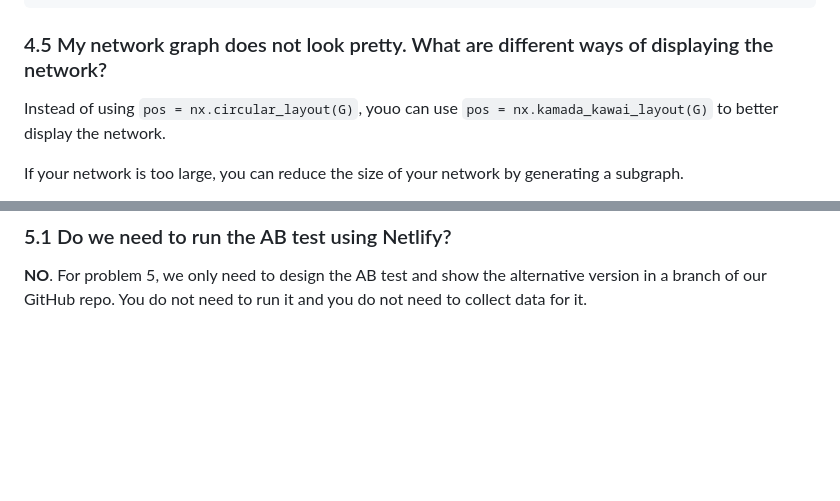
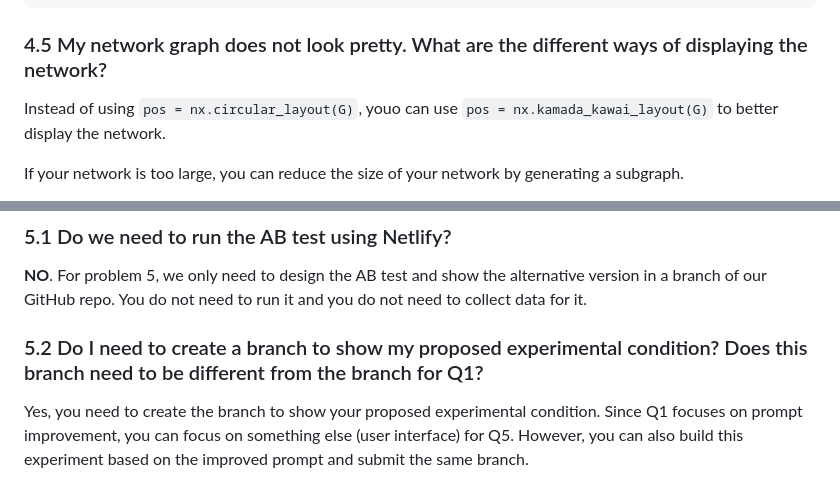
Before and after one commit to tantantan12/itom6219, a Markdown page: Group Project/Group_Project_Guide.md, 2 parts joined by grey strips. Rendered like a GitHub page; blank space fills up the shorter version.

````diff
--- a/Group Project/Group_Project_Guide.md
+++ b/Group Project/Group_Project_Guide.md
@@ -144,7 +144,7 @@ for tweet in filtered_tweets:
 edge_df=pd.DataFrame(edge)
 ```
 
-### 4.5 My network graph does not look pretty. What are different ways of displaying the network?
+### 4.5 My network graph does not look pretty. What are the different ways of displaying the network?
 
 Instead of using ```pos = nx.circular_layout(G)```, youo can use ```pos = nx.kamada_kawai_layout(G)``` to better display the network.
 
@@ -173,3 +173,6 @@ The Twitter profile page for "Ellahorantommo" is https://twitter.com/ellahoranto
 
 ### 5.1 Do we need to run the AB test using Netlify?
 **NO**. For problem 5, we only need to design the AB test and show the alternative version in a branch of our GitHub repo. You do not need to run it and you do not need to collect data for it.
+
+### 5.2 Do I need to create a branch to show my proposed experimental condition? Does this branch need to be different from the branch for Q1?
+Yes, you need to create the branch to show your proposed experimental condition. Since Q1 focuses on prompt improvement, you can focus on something else (user interface) for Q5. However, you can also build this experiment based on the improved prompt and submit the same branch.
````
